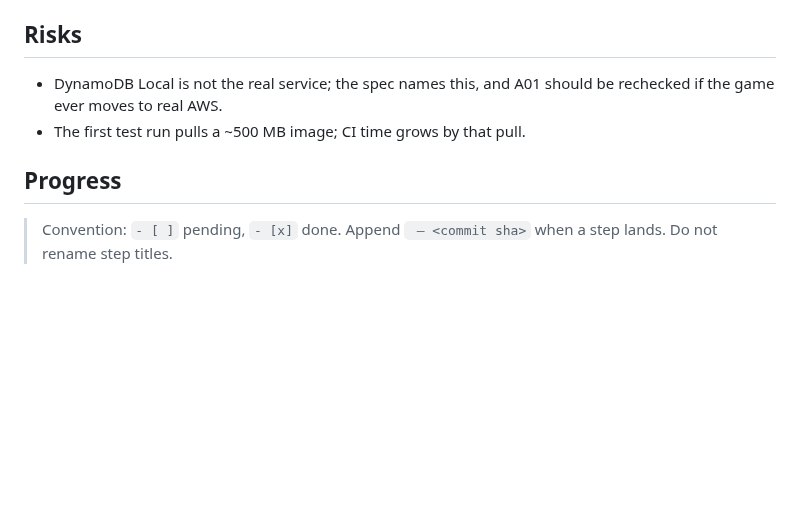
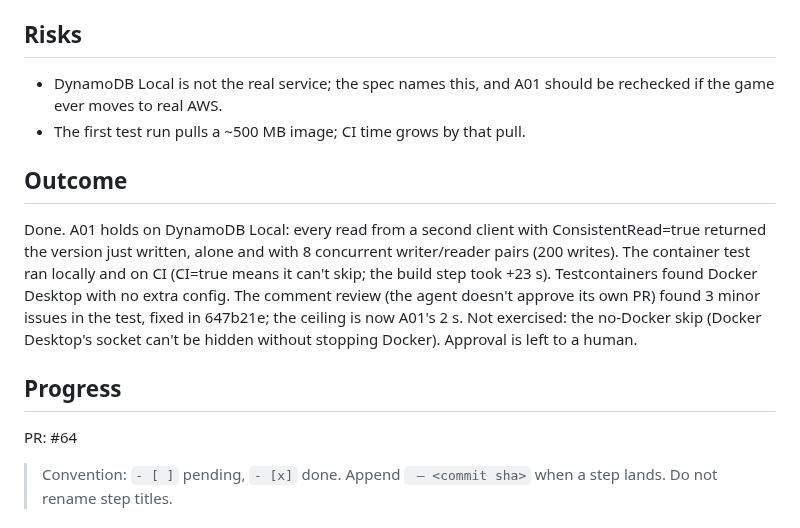
Before and after one commit to quayal/star-trader, a Markdown page: .ai/runs/2026-10-31-e02-s03-t01-pick-document-store.md, the part around the change. GitHub-like rendering; blank space fills up the shorter version.

Commit message:
docs(runs): record e02-s03-t01-pick-document-store outcome and PR
Co-Authored-By: Claude Opus 5.5 <noreply@anthropic.com>

```diff
--- a/.ai/runs/2026-10-31-e02-s03-t01-pick-document-store.md
+++ b/.ai/runs/2026-10-31-e02-s03-t01-pick-document-store.md
@@ -62,7 +62,19 @@ write before it, under several concurrent writer/reader pairs.
   rechecked if the game ever moves to real AWS.
 - The first test run pulls a ~500 MB image; CI time grows by that pull.
 
+## Outcome
+
+Done. A01 holds on DynamoDB Local: every read from a second client with ConsistentRead=true
+returned the version just written, alone and with 8 concurrent writer/reader pairs (200 writes).
+The container test ran locally and on CI (CI=true means it can't skip; the build step took
++23 s). Testcontainers found Docker Desktop with no extra config. The comment review (the agent
+doesn't approve its own PR) found 3 minor issues in the test, fixed in 647b21e; the ceiling is
+now A01's 2 s. Not exercised: the no-Docker skip (Docker Desktop's socket can't be hidden
+without stopping Docker). Approval is left to a human.
+
 ## Progress
+
+PR: #64
 
 > Convention: `- [ ]` pending, `- [x]` done. Append ` — <commit sha>` when a step lands. Do not rename step titles.
 
```
